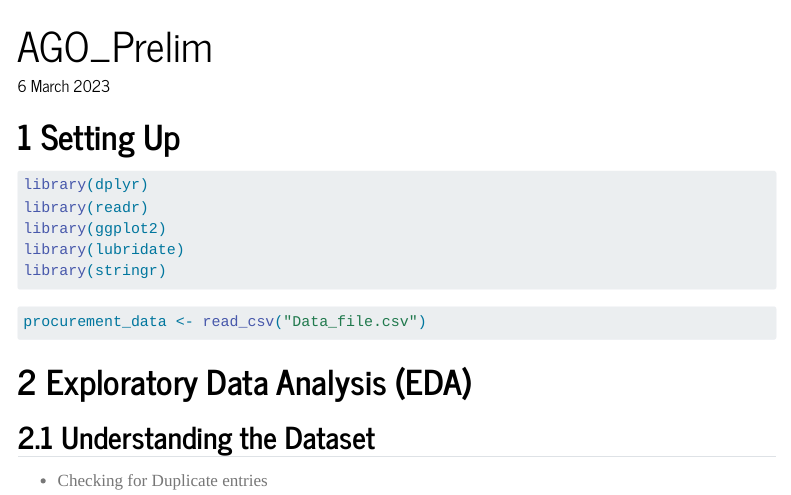
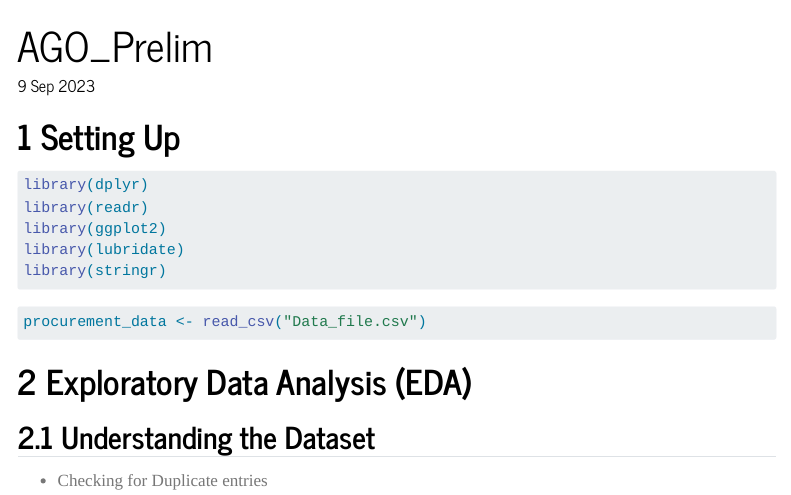
Before and after one commit to junhao2309/AGO-Data-Project, a Quarto document (AGO_Prelim.qmd): the page in a window 1100 px wide, from its top. Rendered offline with R 4.5, knitr and Pandoc in place of Quarto, with nearby package versions; menus at the side of the page are left out; long lines of code are wrapped.

Commit message:
4th commit test

```diff
--- a/AGO_Prelim.qmd
+++ b/AGO_Prelim.qmd
@@ -1,6 +1,6 @@
 ---
 title: "AGO_Prelim"
-date: "6 March 2023"
+date: "9 Sep 2023"
 date-modified: "`r Sys.Date()`"
 number-sections: true
 format: html
```
Also changed, not shown: 14 other files.
